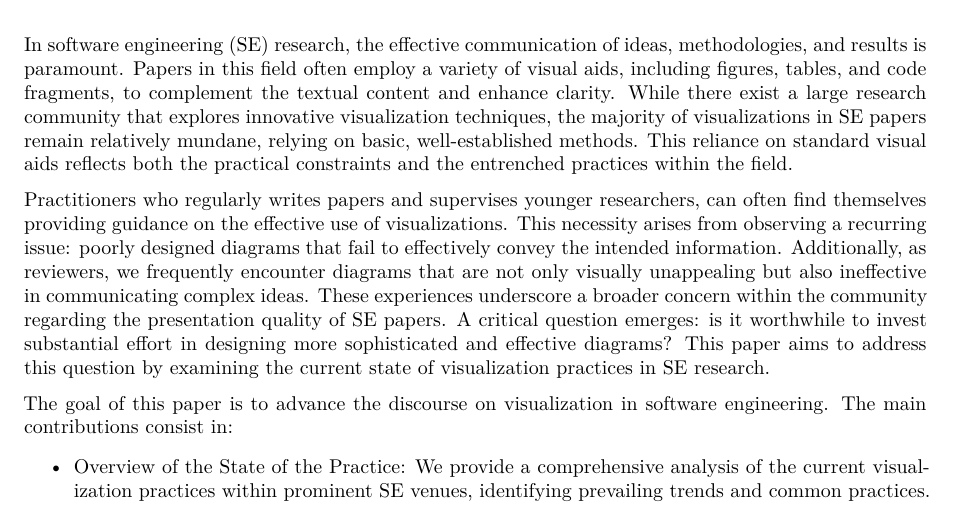
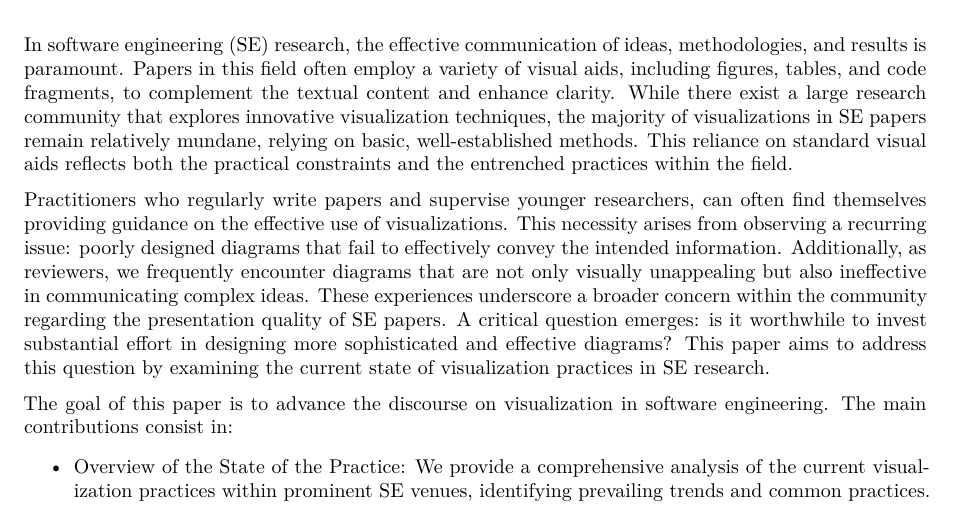
Before and after one commit to mtorchiano/WSESE2025_SEFigures, a Quarto document (FiguresSE.qmd): part of page 1 of 17, cut so that both start at the same text. Rendered offline with R 4.5, knitr and Pandoc in place of Quarto, then LaTeX, with nearby package versions; drawn as R Markdown's standard PDF in place of the format the file asks for.

Commit message:
Fix: fixed typos

```diff
--- a/FiguresSE.qmd
+++ b/FiguresSE.qmd
@@ -88,7 +88,7 @@ pvalue_fmt <- function(.d, column, digits=3){
 
 In software engineering (SE) research, the effective communication of ideas, methodologies, and results is paramount. Papers in this field often employ a variety of visual aids, including figures, tables, and code fragments, to complement the textual content and enhance clarity. While there exist a large research community that explores innovative visualization techniques, the majority of visualizations in SE papers remain relatively mundane, relying on basic, well-established methods. This reliance on standard visual aids reflects both the practical constraints and the entrenched practices within the field.
 
-Practitioners who regularly writes papers and supervises younger researchers, can often find themselves providing guidance on the effective use of visualizations. This necessity arises from observing a recurring issue: poorly designed diagrams that fail to effectively convey the intended information. Additionally, as reviewers, we frequently encounter diagrams that are not only visually unappealing but also ineffective in communicating complex ideas. These experiences underscore a broader concern within the community regarding the presentation quality of SE papers. A critical question emerges: is it worthwhile to invest substantial effort in designing more sophisticated and effective diagrams? This paper aims to address this question by examining the current state of visualization practices in SE research.
+Practitioners who regularly write papers and supervise younger researchers, can often find themselves providing guidance on the effective use of visualizations. This necessity arises from observing a recurring issue: poorly designed diagrams that fail to effectively convey the intended information. Additionally, as reviewers, we frequently encounter diagrams that are not only visually unappealing but also ineffective in communicating complex ideas. These experiences underscore a broader concern within the community regarding the presentation quality of SE papers. A critical question emerges: is it worthwhile to invest substantial effort in designing more sophisticated and effective diagrams? This paper aims to address this question by examining the current state of visualization practices in SE research.
 
 The goal of this paper is to advance the discourse on visualization in software engineering.
 The main contributions consist in:
```
Also changed, not shown: FiguresSE.qmd (13 more changed lines).
